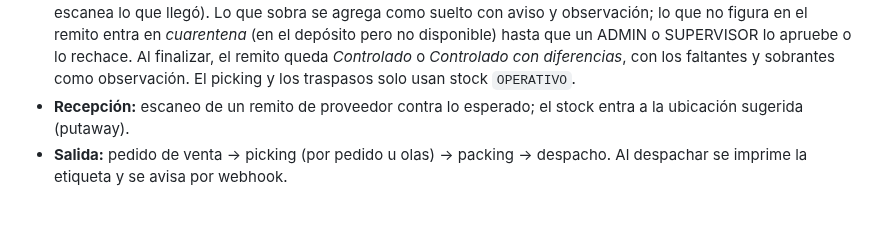
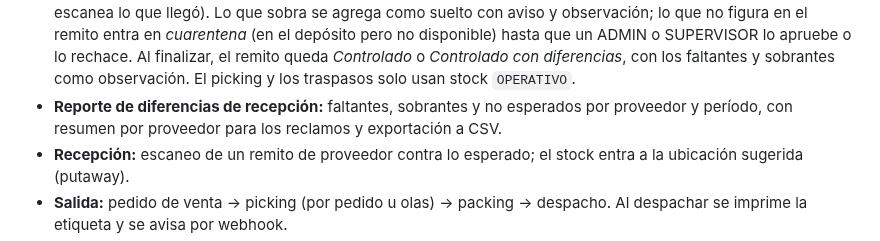
Before and after one commit to Jonnyonz/Tracker360, a Markdown page: README.md, the part around the change. Drawn GitHub-style; blank space fills up the shorter version.

Commit message:
README y CHANGELOG: reporte de diferencias de recepcion
Signed-off-by: Jonnyonz <jonaiker.jimenez.g@gmail.com>

```diff
--- a/README.md
+++ b/README.md
@@ -46,6 +46,8 @@ Flujos principales:
   un ADMIN o SUPERVISOR lo apruebe o lo rechace. Al finalizar, el remito queda *Controlado* o
   *Controlado con diferencias*, con los faltantes y sobrantes como observación. El picking y los
   traspasos solo usan stock `OPERATIVO`.
+- **Reporte de diferencias de recepción:** faltantes, sobrantes y no esperados por proveedor y
+  período, con resumen por proveedor para los reclamos y exportación a CSV.
 - **Recepción:** escaneo de un remito de proveedor contra lo esperado; el stock entra a la
   ubicación sugerida (putaway).
 - **Salida:** pedido de venta → picking (por pedido u olas) → packing → despacho. Al despachar
```
Also changed, not shown: CHANGELOG.md (+4 -0 lines).
